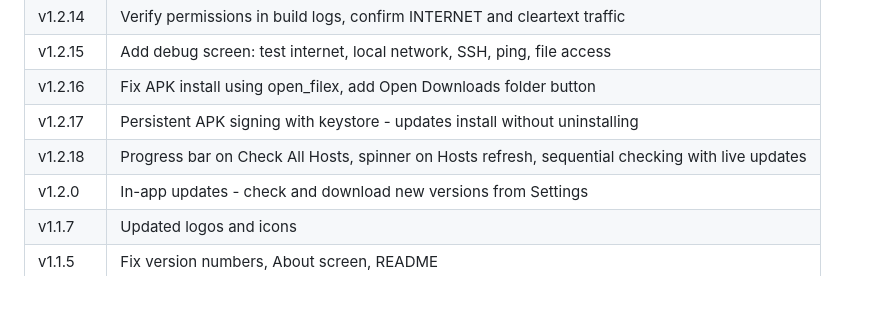
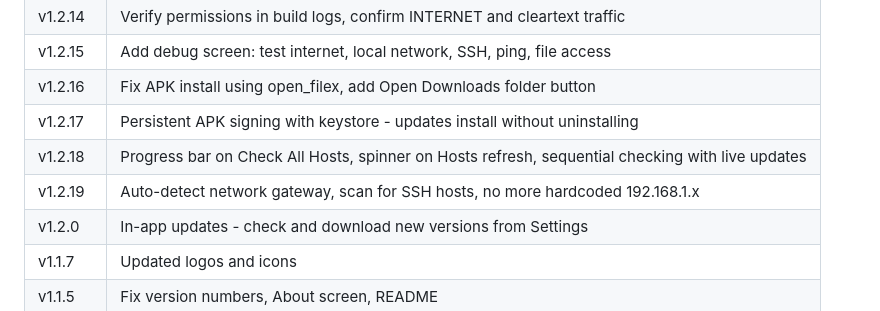
Before and after one commit to axelsarassamit/atomator-android-app, a Markdown page: README.md, the part around the change. GitHub-like rendering.

Commit message:
v1.2.19: Update README release history

```diff
--- a/README.md
+++ b/README.md
@@ -73,6 +73,7 @@ Get the latest APK from [Releases](https://github.com/axelsarassamit/atomator-an
 | v1.2.16 | Fix APK install using open_filex, add Open Downloads folder button |
 | v1.2.17 | Persistent APK signing with keystore - updates install without uninstalling |
 | v1.2.18 | Progress bar on Check All Hosts, spinner on Hosts refresh, sequential checking with live updates |
+| v1.2.19 | Auto-detect network gateway, scan for SSH hosts, no more hardcoded 192.168.1.x |
 | v1.2.0 | In-app updates - check and download new versions from Settings |
 | v1.1.7 | Updated logos and icons |
 | v1.1.5 | Fix version numbers, About screen, README |
```
